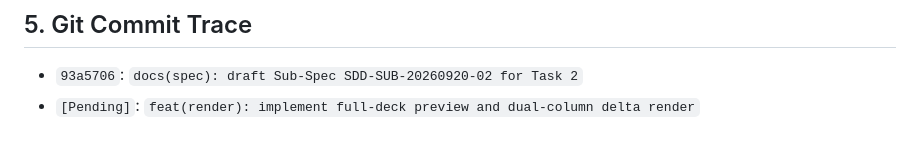
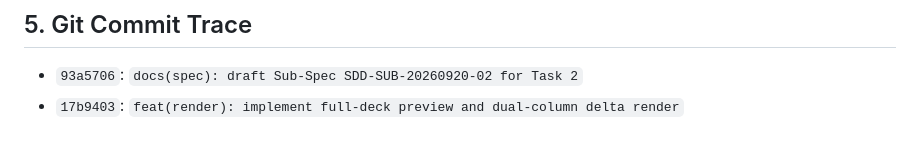
Before and after one commit to xlinh2301/AutoSlide, a Markdown page: .ai/reports/SDD-SUB-20260920-02-full-deck-render-report.md, the part around the change. Rendered like a GitHub page.

Commit message:
docs(report): finalize Task 2 completion report

```diff
--- a/.ai/reports/SDD-SUB-20260920-02-full-deck-render-report.md
+++ b/.ai/reports/SDD-SUB-20260920-02-full-deck-render-report.md
@@ -89,4 +89,4 @@ Key capabilities delivered:
 ## 5. Git Commit Trace
 
 - `93a5706`: `docs(spec): draft Sub-Spec SDD-SUB-20260920-02 for Task 2`
-- `[Pending]`: `feat(render): implement full-deck preview and dual-column delta render`
+- `17b9403`: `feat(render): implement full-deck preview and dual-column delta render`
```
